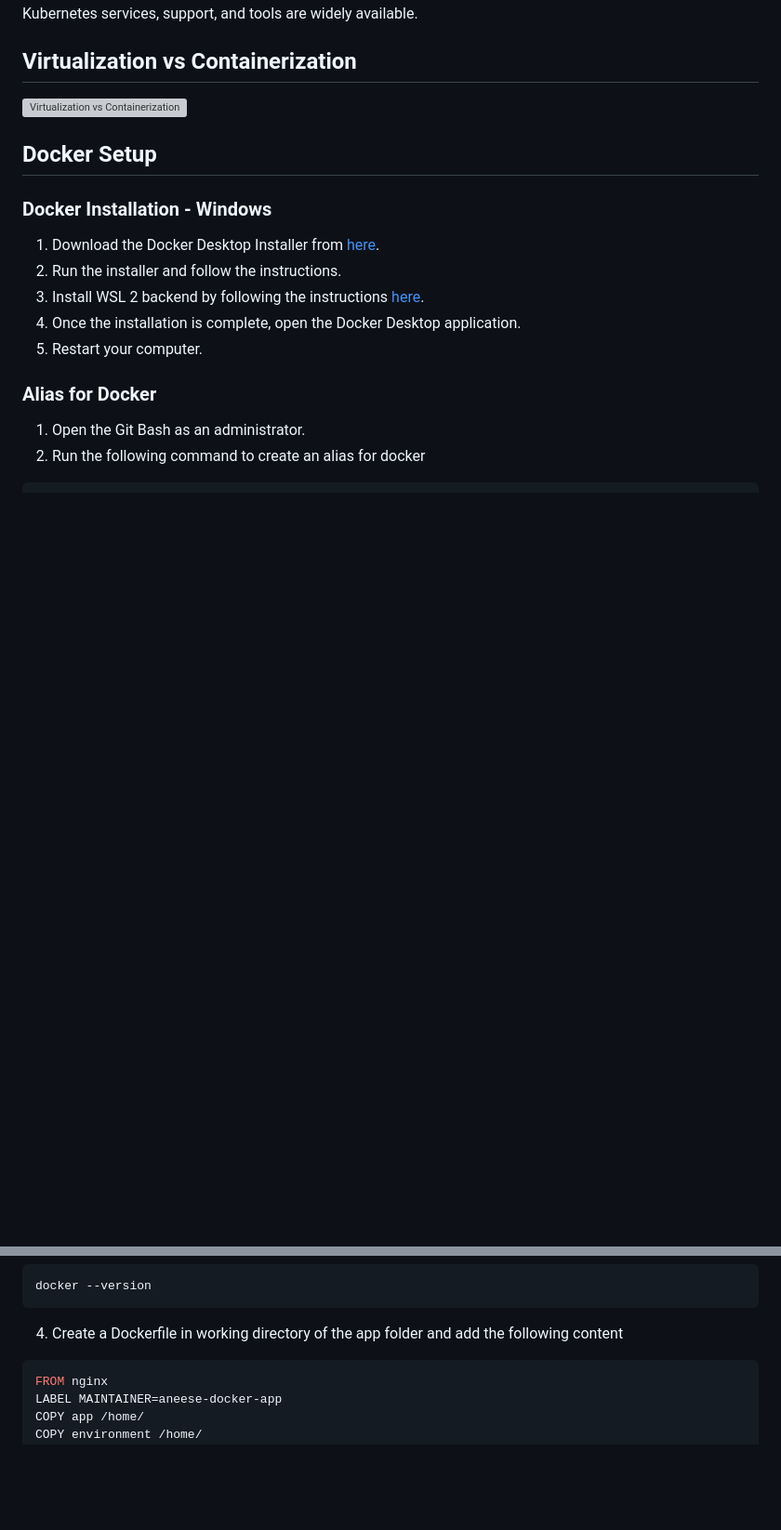
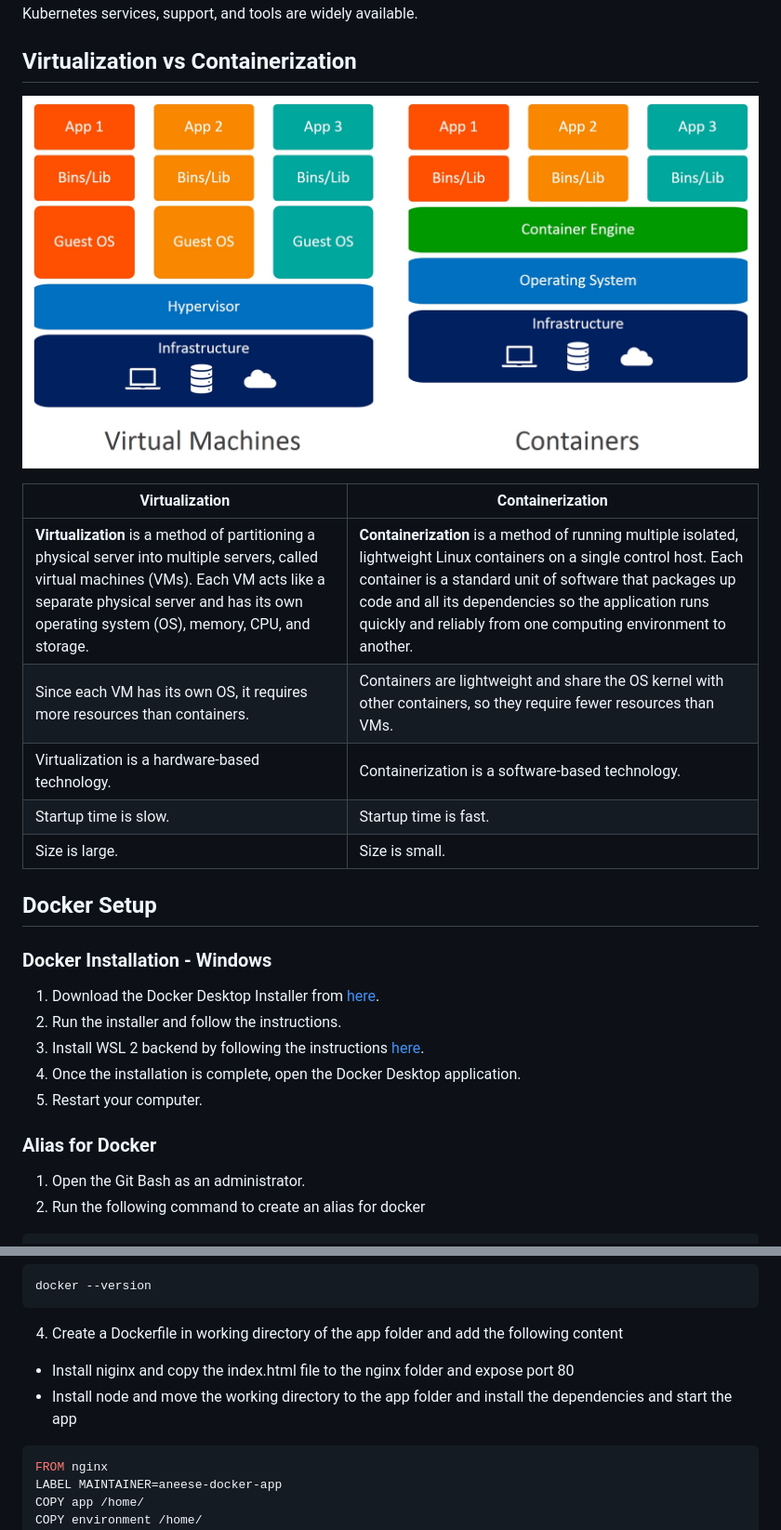
Before and after one commit to AbisheK0726/eng130-microservices, a Markdown page: README.md, 2 parts joined by grey strips. Shown: that part at 93% size. GitHub-like rendering; pictures changed too: images/containers-vs-virtual-machines.jpg (added); blank space fills up the shorter version; grey boxes are pictures that could not be loaded.

Commit message:
Virtualization vs Containerization

````diff
--- a/README.md
+++ b/README.md
@@ -45,8 +45,15 @@ Kubernetes is a portable, extensible, open-source platform for managing containe
 
 ## Virtualization vs Containerization
 
-![Virtualization vs Containerization](images/virtualization-vs-containerization.png)
+![Virtualization vs Containerization](images/containers-vs-virtual-machines.jpg)
 
+| Virtualization | Containerization |
+| --- | --- |
+| **Virtualization** is a method of partitioning a physical server into multiple servers, called virtual machines (VMs). Each VM acts like a separate physical server and has its own operating system (OS), memory, CPU, and storage. | **Containerization** is a method of running multiple isolated, lightweight Linux containers on a single control host. Each container is a standard unit of software that packages up code and all its dependencies so the application runs quickly and reliably from one computing environment to another. |
+| Since each VM has its own OS, it requires more resources than containers. | Containers are lightweight and share the OS kernel with other containers, so they require fewer resources than VMs. |
+| Virtualization is a hardware-based technology. | Containerization is a software-based technology. |
+| Startup time is slow. | Startup time is fast. |
+| Size is large. | Size is small. |
 
 ## Docker Setup
 
@@ -173,6 +180,9 @@ docker --version
 
 4. Create a Dockerfile in working directory of the app folder and add the following content
 
+* Install niginx and copy the index.html file to the nginx folder and expose port 80
+* Install node and move the working directory to the app folder and install the dependencies and start the app
+
 ```dockerfile
 FROM nginx
 LABEL MAINTAINER=aneese-docker-app
````
